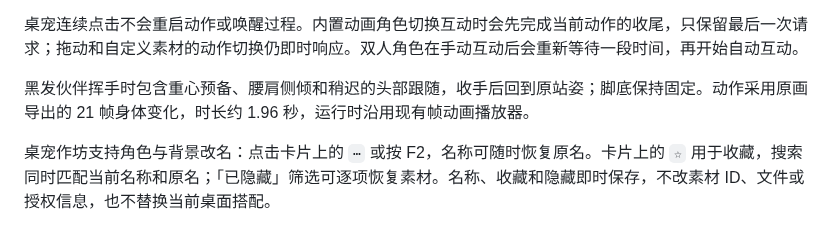
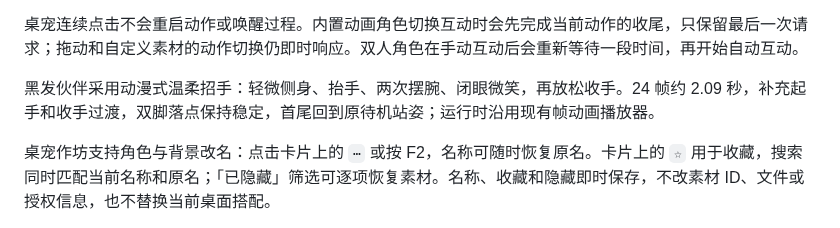
Before and after one commit to xuwenze2006-sketch/DesktopOrganizer, a Markdown page: README.md, the part around the change. Drawn GitHub-style.

```diff
--- a/README.md
+++ b/README.md
@@ -53,7 +53,7 @@
 
 桌宠连续点击不会重启动作或唤醒过程。内置动画角色切换互动时会先完成当前动作的收尾，只保留最后一次请求；拖动和自定义素材的动作切换仍即时响应。双人角色在手动互动后会重新等待一段时间，再开始自动互动。
 
-黑发伙伴挥手时包含重心预备、腰肩侧倾和稍迟的头部跟随，收手后回到原站姿；脚底保持固定。动作采用原画导出的 21 帧身体变化，时长约 1.96 秒，运行时沿用现有帧动画播放器。
+黑发伙伴采用动漫式温柔招手：轻微侧身、抬手、两次摆腕、闭眼微笑，再放松收手。24 帧约 2.09 秒，补充起手和收手过渡，双脚落点保持稳定，首尾回到原待机站姿；运行时沿用现有帧动画播放器。
 
 桌宠作坊支持角色与背景改名：点击卡片上的 `⋯` 或按 F2，名称可随时恢复原名。卡片上的 `☆` 用于收藏，搜索同时匹配当前名称和原名；「已隐藏」筛选可逐项恢复素材。名称、收藏和隐藏即时保存，不改素材 ID、文件或授权信息，也不替换当前桌面搭配。
 
```
Also changed, not shown: Assets/Pets/BlackHaired/wave-v5.png (added), 3 other files.
